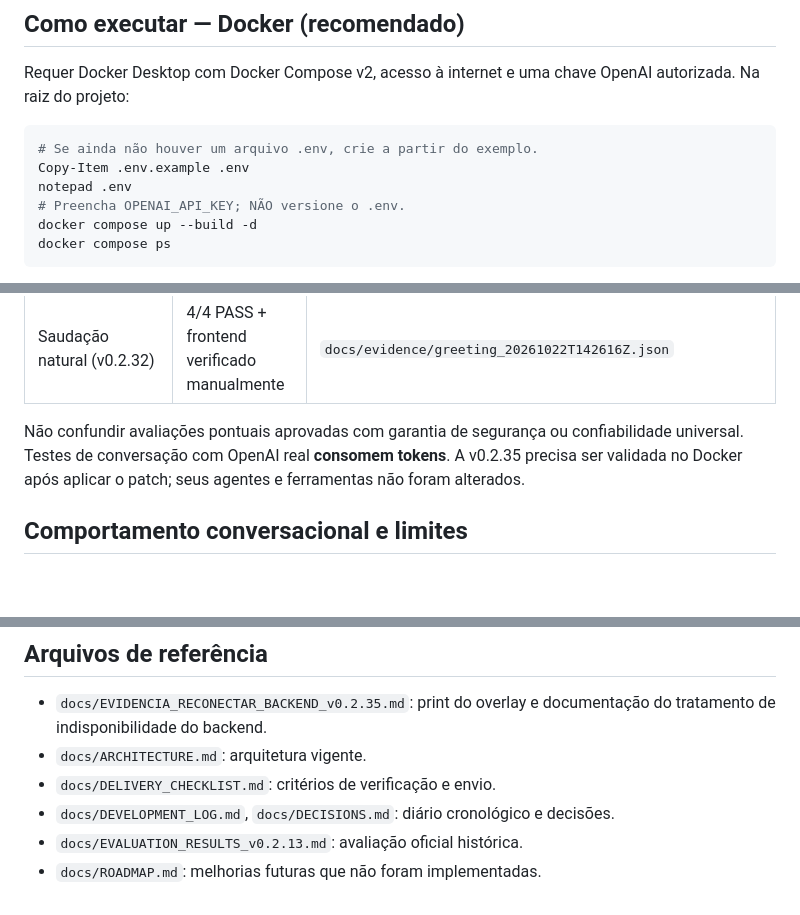
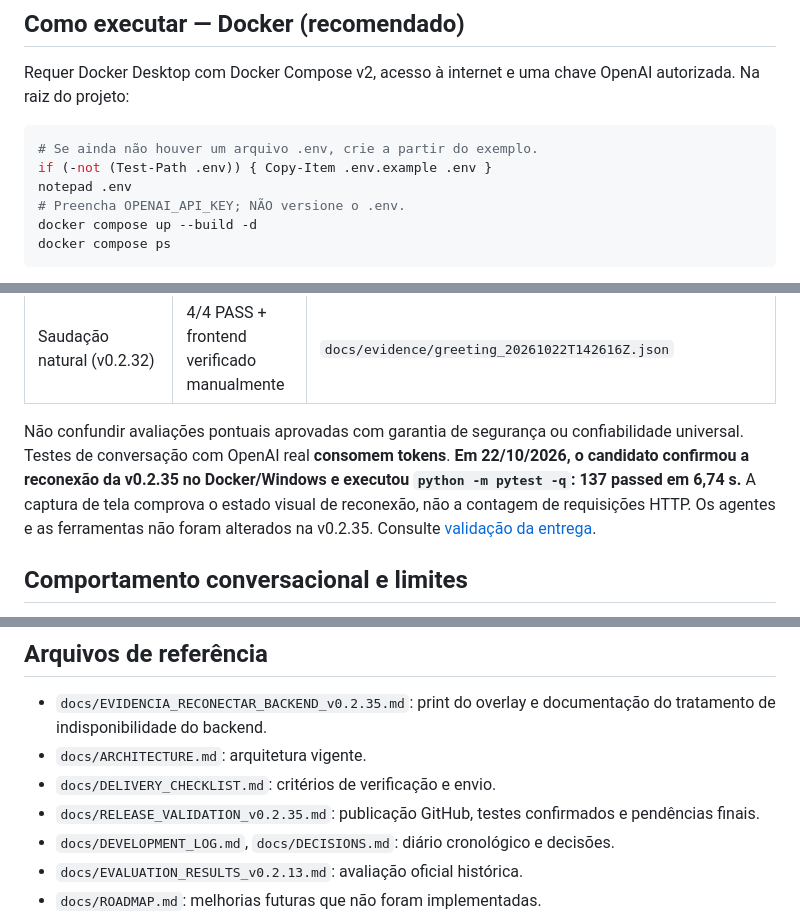
Before and after one commit to devikin/areco-multiagentes-fundacao, a Markdown page: README.md, 3 parts joined by grey strips. GitHub-like rendering; blank space fills up the shorter version.

````diff
--- a/README.md
+++ b/README.md
@@ -18,7 +18,7 @@ Requer Docker Desktop com Docker Compose v2, acesso à internet e uma chave Open
 
 ```powershell
 # Se ainda não houver um arquivo .env, crie a partir do exemplo.
-Copy-Item .env.example .env
+if (-not (Test-Path .env)) { Copy-Item .env.example .env }
 notepad .env
 # Preencha OPENAI_API_KEY; NÃO versione o .env.
 docker compose up --build -d
@@ -67,7 +67,7 @@ Os comandos acima não precisam fazer chamadas à OpenAI; o teste de UI verifica
 | Esclarecimento financeiro (v0.2.31) | 3/3 PASS | relatório gerado pelo script `--scenario finance` em `docs/evidence/` |
 | Saudação natural (v0.2.32) | 4/4 PASS + frontend verificado manualmente | `docs/evidence/greeting_20261022T142616Z.json` |
 
-Não confundir avaliações pontuais aprovadas com garantia de segurança ou confiabilidade universal. Testes de conversação com OpenAI real **consomem tokens**. A v0.2.35 precisa ser validada no Docker após aplicar o patch; seus agentes e ferramentas não foram alterados.
+Não confundir avaliações pontuais aprovadas com garantia de segurança ou confiabilidade universal. Testes de conversação com OpenAI real **consomem tokens**. **Em 22/10/2026, o candidato confirmou a reconexão da v0.2.35 no Docker/Windows e executou `python -m pytest -q`: 137 passed em 6,74 s.** A captura de tela comprova o estado visual de reconexão, não a contagem de requisições HTTP. Os agentes e as ferramentas não foram alterados na v0.2.35. Consulte [validação da entrega](docs/RELEASE_VALIDATION_v0.2.35.md).
 
 ## Comportamento conversacional e limites
 
@@ -111,6 +111,7 @@ git ls-files --others --exclude-standard
 - `docs/EVIDENCIA_RECONECTAR_BACKEND_v0.2.35.md`: print do overlay e documentação do tratamento de indisponibilidade do backend.
 - `docs/ARCHITECTURE.md`: arquitetura vigente.
 - `docs/DELIVERY_CHECKLIST.md`: critérios de verificação e envio.
+- `docs/RELEASE_VALIDATION_v0.2.35.md`: publicação GitHub, testes confirmados e pendências finais.
 - `docs/DEVELOPMENT_LOG.md`, `docs/DECISIONS.md`: diário cronológico e decisões.
 - `docs/EVALUATION_RESULTS_v0.2.13.md`: avaliação oficial histórica.
 - `docs/ROADMAP.md`: melhorias futuras que não foram implementadas.
````
Also changed, not shown: docs/DELIVERY_CHECKLIST.md (+16 -19 lines), docs/RELEASE_VALIDATION_v0.2.35.md (added, +42 -0 lines).
